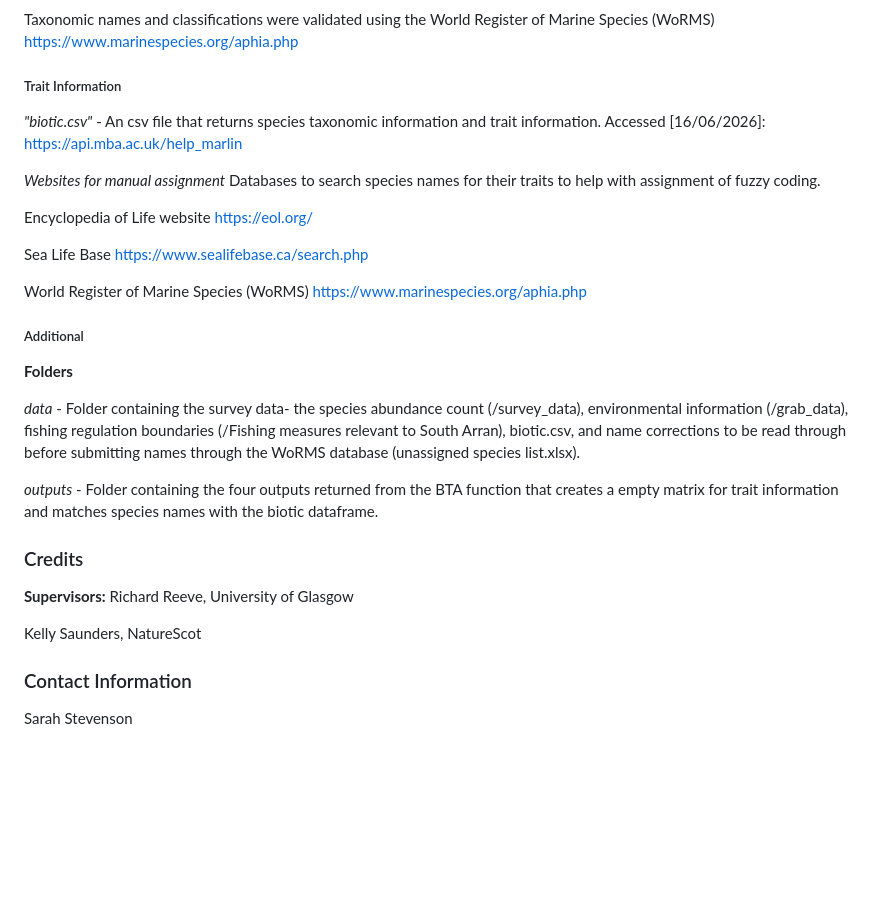
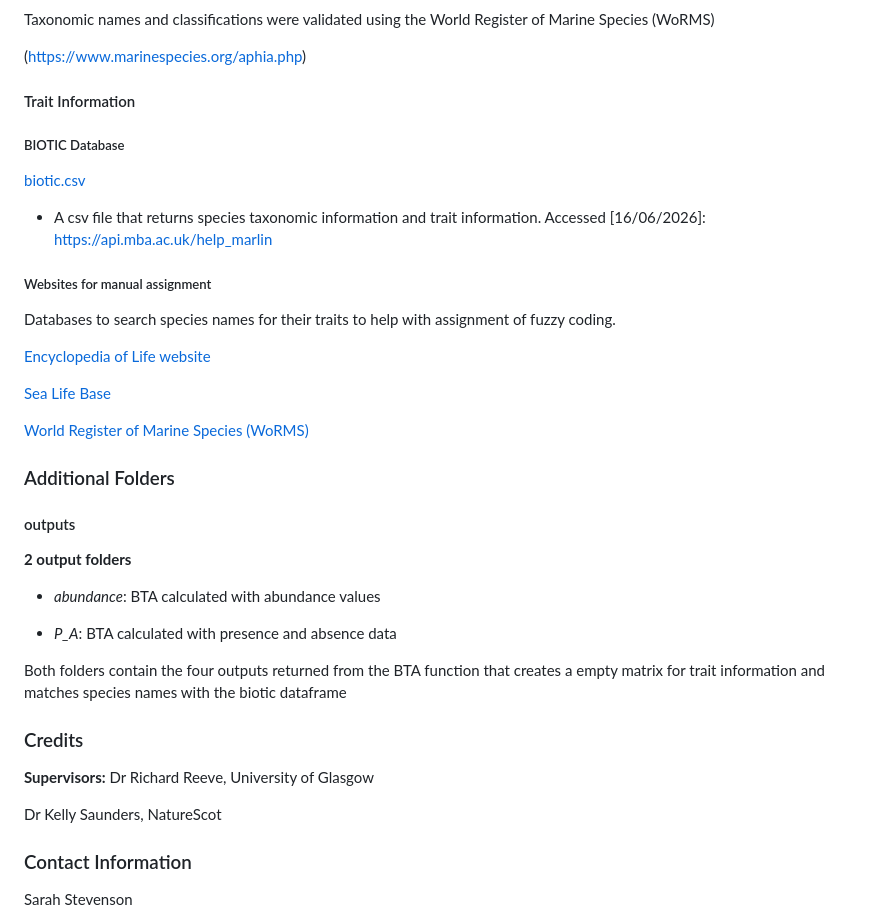
Before and after one commit to boydorr/SouthArran, a Markdown page: ReadMe.md, the part around one of its changes. Drawn GitHub-style; blank space fills up the shorter version.

```diff
--- a/ReadMe.md
+++ b/ReadMe.md
@@ -184,37 +117,46 @@ Provided by Dr. Kelly Saunders, NatureScot
 Taxonomic names and classifications were validated using the World Register of Marine Species (WoRMS)
-https://www.marinespecies.org/aphia.php
+
+(https://www.marinespecies.org/aphia.php)
 
 
-##### Trait Information
+#### Trait Information
 
-*"biotic.csv"* - An csv file that returns species taxonomic information and trait information. Accessed [16/06/2026]: https://api.mba.ac.uk/help_marlin
+##### BIOTIC Database
+
+[biotic.csv](data/biotic.csv)
+
+- A csv file that returns species taxonomic information and trait information. Accessed [16/06/2026]: https://api.mba.ac.uk/help_marlin
 
 
-*Websites for manual assignment*
+##### Websites for manual assignment
+
 Databases to search species names for their traits to help with assignment of fuzzy coding.
 
-Encyclopedia of Life website
-https://eol.org/
+[Encyclopedia of Life website](https://eol.org/)
 
-Sea Life Base
-https://www.sealifebase.ca/search.php
+[Sea Life Base](https://www.sealifebase.ca/search.php)
 
-World Register of Marine Species (WoRMS)
-https://www.marinespecies.org/aphia.php
+[World Register of Marine Species (WoRMS)](https://www.marinespecies.org/aphia.php)
 
-##### Additional
-**Folders**
+### Additional Folders
 
-*data* - Folder containing the survey data- the species abundance count (/survey_data), environmental information (/grab_data), fishing regulation boundaries (/Fishing measures relevant to South Arran), biotic.csv, and name corrections to be read through before submitting names through the WoRMS database (unassigned species list.xlsx).
+#### outputs
 
-*outputs* - Folder containing the four outputs returned from the BTA function that creates a empty matrix for trait information and matches species names with the biotic dataframe.
+**2 output folders**
+
+- *abundance*: BTA calculated with abundance values
+
+- *P_A*: BTA calculated with presence and absence data
+
+Both folders contain the four outputs returned from the BTA function that creates a empty matrix for trait information and matches species names with the biotic dataframe
+
 
 ### Credits
 
 **Supervisors:**
-Richard Reeve, University of Glasgow
+Dr Richard Reeve, University of Glasgow
 
-Kelly Saunders, NatureScot
+Dr Kelly Saunders, NatureScot
 
 ### Contact Information
 Sarah Stevenson
```
Also changed, not shown: other parts of ReadMe.md (+53 -120 lines).
